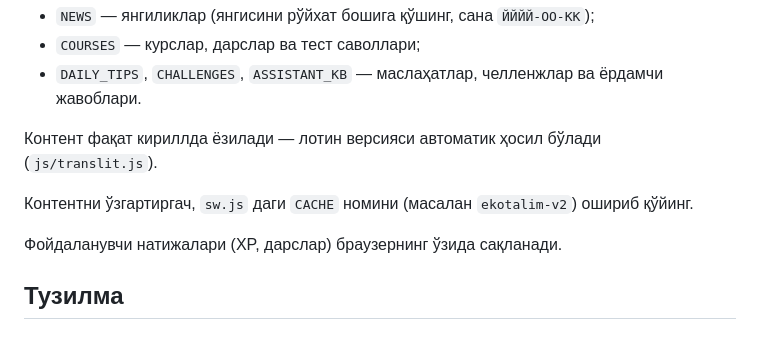
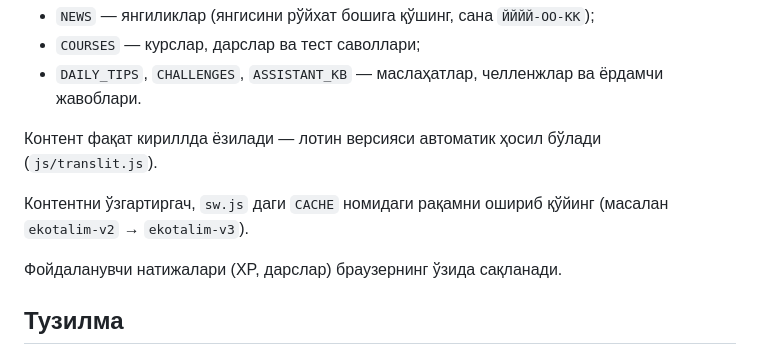
Before and after one commit to egamberdiyevshukurjon9-dotcom/-...., a Markdown page: README.md, the part around the change. Drawn GitHub-style.

Commit message:
README: clarify cache version bump example
Co-Authored-By: Claude Opus 5.5 <noreply@anthropic.com>
Claude-Session: https://claude.ai/code/session_014xaLZqy5AeD5uBoX3ck122

```diff
--- a/README.md
+++ b/README.md
@@ -35,7 +35,7 @@ python3 -m http.server 8000
 
 Контент фақат кириллда ёзилади — лотин версияси автоматик ҳосил бўлади (`js/translit.js`).
 
-Контентни ўзгартиргач, `sw.js` даги `CACHE` номини (масалан `ekotalim-v2`) ошириб қўйинг.
+Контентни ўзгартиргач, `sw.js` даги `CACHE` номидаги рақамни ошириб қўйинг (масалан `ekotalim-v2` → `ekotalim-v3`).
 
 Фойдаланувчи натижалари (XP, дарслар) браузернинг ўзида сақланади.
 
```
